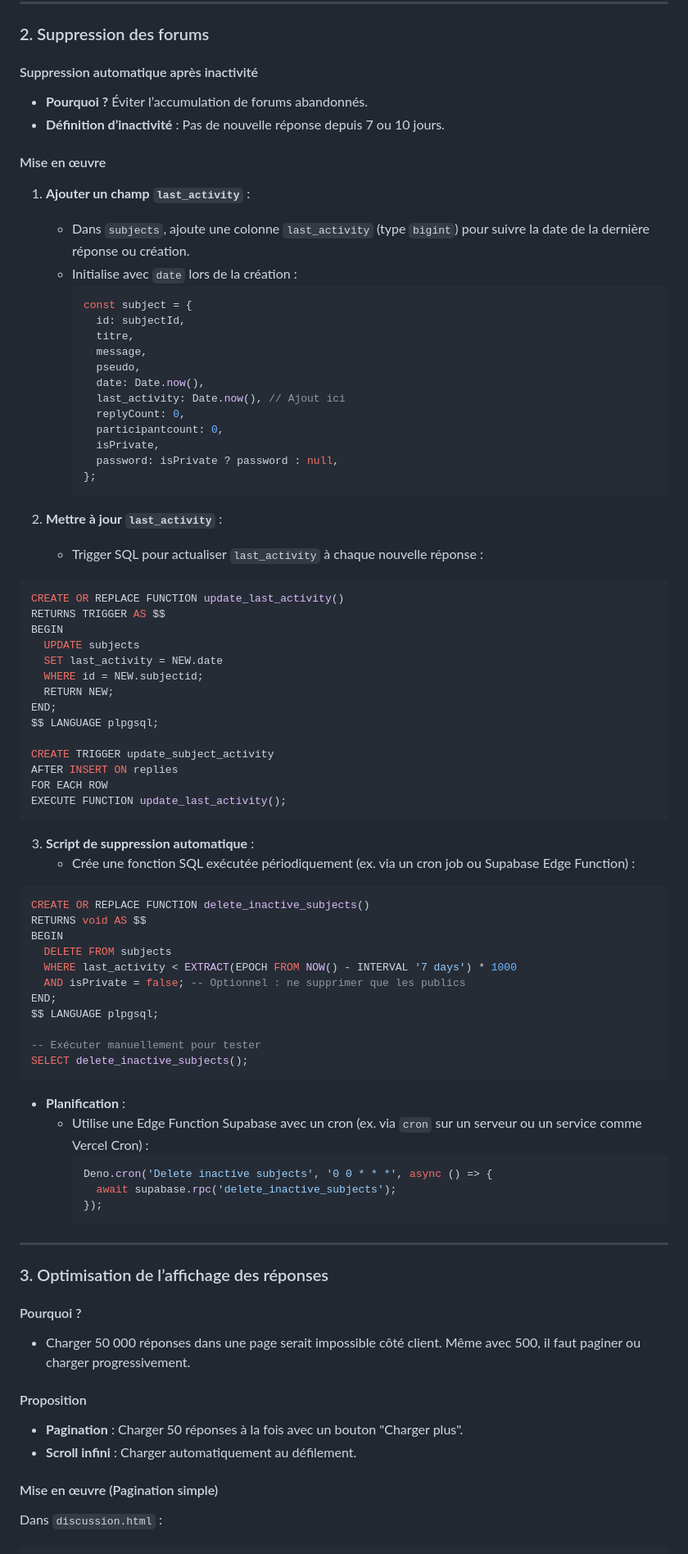
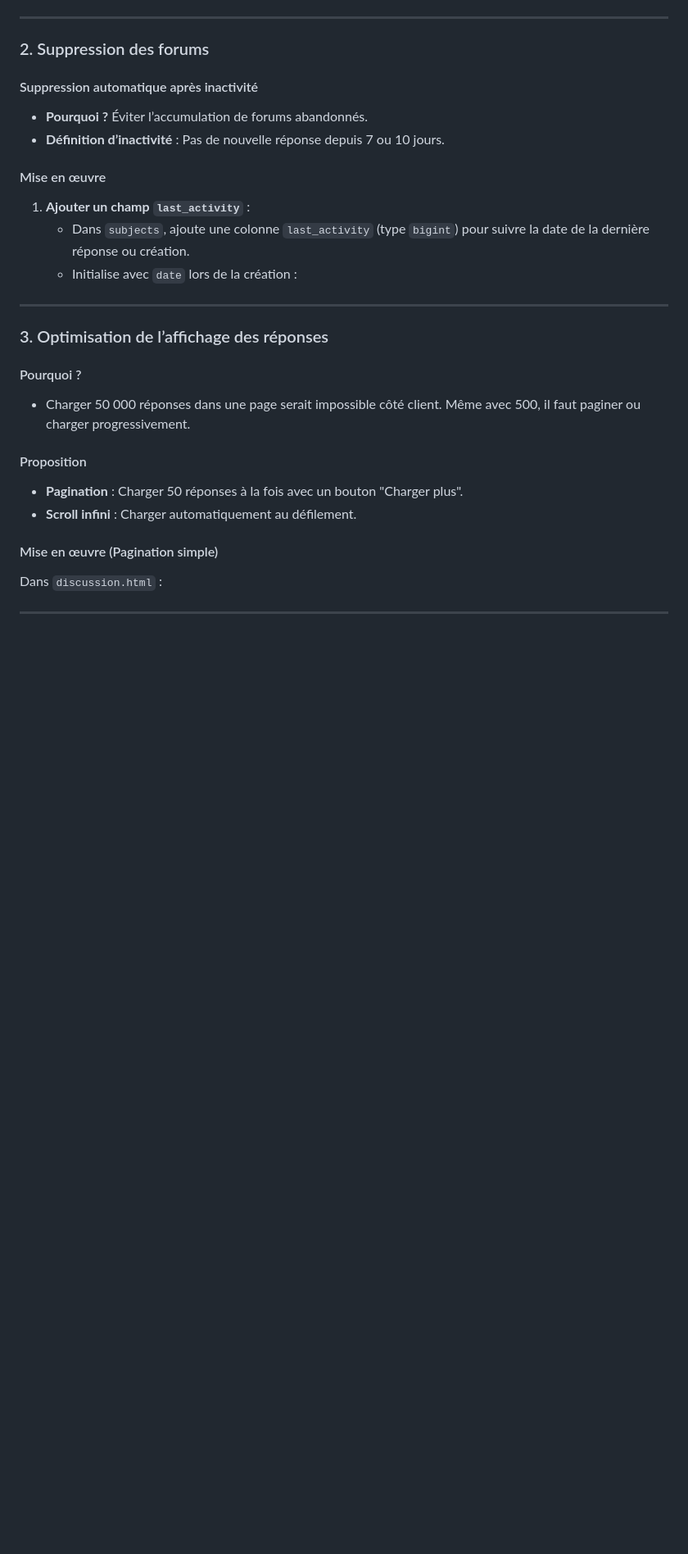
Before and after one commit to trekkali/forum_ivoire, a Markdown page: README.md, the part around one of its changes. Shown at 82% size. Rendered like a GitHub page; blank space fills up the shorter version.

````diff
--- a/README.md
+++ b/README.md
@@ -49,64 +49,6 @@ Ton raisonnement est tout à fait pertinent ! Avec une plateforme comme "Parole
 1. **Ajouter un champ `last_activity`** :
    - Dans `subjects`, ajoute une colonne `last_activity` (type `bigint`) pour suivre la date de la dernière réponse ou création.
    - Initialise avec `date` lors de la création :
-     ```javascript
-     const subject = {
-       id: subjectId,
-       titre,
-       message,
-       pseudo,
-       date: Date.now(),
-       last_activity: Date.now(), // Ajout ici
-       replyCount: 0,
-       participantcount: 0,
-       isPrivate,
-       password: isPrivate ? password : null,
-     };
-     ```
-
-2. **Mettre à jour `last_activity`** :
-   - Trigger SQL pour actualiser `last_activity` à chaque nouvelle réponse :
-```sql
-CREATE OR REPLACE FUNCTION update_last_activity()
-RETURNS TRIGGER AS $$
-BEGIN
-  UPDATE subjects
-  SET last_activity = NEW.date
-  WHERE id = NEW.subjectid;
-  RETURN NEW;
-END;
-$$ LANGUAGE plpgsql;
-
-CREATE TRIGGER update_subject_activity
-AFTER INSERT ON replies
-FOR EACH ROW
-EXECUTE FUNCTION update_last_activity();
-```
-
-3. **Script de suppression automatique** :
-   - Crée une fonction SQL exécutée périodiquement (ex. via un cron job ou Supabase Edge Function) :
-```sql
-CREATE OR REPLACE FUNCTION delete_inactive_subjects()
-RETURNS void AS $$
-BEGIN
-  DELETE FROM subjects
-  WHERE last_activity < EXTRACT(EPOCH FROM NOW() - INTERVAL '7 days') * 1000
-  AND isPrivate = false; -- Optionnel : ne supprimer que les publics
-END;
-$$ LANGUAGE plpgsql;
-
--- Exécuter manuellement pour tester
-SELECT delete_inactive_subjects();
-```
-
-- **Planification** :
-  - Utilise une Edge Function Supabase avec un cron (ex. via `cron` sur un serveur ou un service comme Vercel Cron) :
-    ```javascript
-    Deno.cron('Delete inactive subjects', '0 0 * * *', async () => {
-      await supabase.rpc('delete_inactive_subjects');
-    });
-    ```
-
 ---
 
 ### 3. Optimisation de l’affichage des réponses
````
Also changed, not shown: other parts of README.md (+0 -28 lines).
